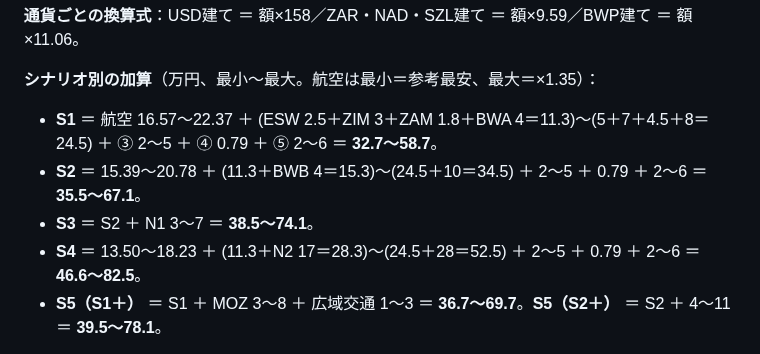
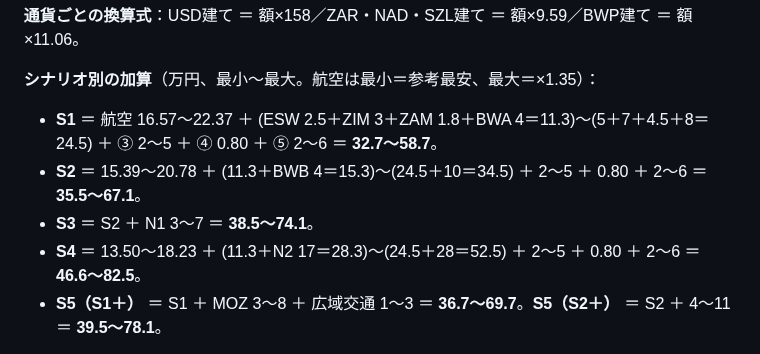
Before and after one commit to Rikkyhub/studying-abroad, a Markdown page: research/southern-africa-countries.md, the part around the change. Rendered like a GitHub page.

Commit message:
docs: align scenario subtotals with KAZA card-payment model

```diff
--- a/research/southern-africa-countries.md
+++ b/research/southern-africa-countries.md
@@ -254,10 +254,10 @@
 **通貨ごとの換算式**：USD建て ＝ 額×158／ZAR・NAD・SZL建て ＝ 額×9.59／BWP建て ＝ 額×11.06。
 
 **シナリオ別の加算**（万円、最小〜最大。航空は最小＝参考最安、最大＝×1.35）：
-- **S1** ＝ 航空 16.57〜22.37 ＋ (ESW 2.5＋ZIM 3＋ZAM 1.8＋BWA 4＝11.3)〜(5＋7＋4.5＋8＝24.5) ＋ ③ 2〜5 ＋ ④ 0.79 ＋ ⑤ 2〜6 ＝ **32.7〜58.7**。
-- **S2** ＝ 15.39〜20.78 ＋ (11.3＋BWB 4＝15.3)〜(24.5＋10＝34.5) ＋ 2〜5 ＋ 0.79 ＋ 2〜6 ＝ **35.5〜67.1**。
+- **S1** ＝ 航空 16.57〜22.37 ＋ (ESW 2.5＋ZIM 3＋ZAM 1.8＋BWA 4＝11.3)〜(5＋7＋4.5＋8＝24.5) ＋ ③ 2〜5 ＋ ④ 0.80 ＋ ⑤ 2〜6 ＝ **32.7〜58.7**。
+- **S2** ＝ 15.39〜20.78 ＋ (11.3＋BWB 4＝15.3)〜(24.5＋10＝34.5) ＋ 2〜5 ＋ 0.80 ＋ 2〜6 ＝ **35.5〜67.1**。
 - **S3** ＝ S2 ＋ N1 3〜7 ＝ **38.5〜74.1**。
-- **S4** ＝ 13.50〜18.23 ＋ (11.3＋N2 17＝28.3)〜(24.5＋28＝52.5) ＋ 2〜5 ＋ 0.79 ＋ 2〜6 ＝ **46.6〜82.5**。
+- **S4** ＝ 13.50〜18.23 ＋ (11.3＋N2 17＝28.3)〜(24.5＋28＝52.5) ＋ 2〜5 ＋ 0.80 ＋ 2〜6 ＝ **46.6〜82.5**。
 - **S5（S1＋）** ＝ S1 ＋ MOZ 3〜8 ＋ 広域交通 1〜3 ＝ **36.7〜69.7**。**S5（S2＋）** ＝ S2 ＋ 4〜11 ＝ **39.5〜78.1**。
 
 中央付近は最小と最大の平均（S1 45.7、S2 51.3、S3 56.3、S4 64.6、S5 S1＋ 53.2／S2＋ 58.8）。**60万円以内は保証しない**。正確な総額は実日付ごとの配賦表（R8）が必要。
```
